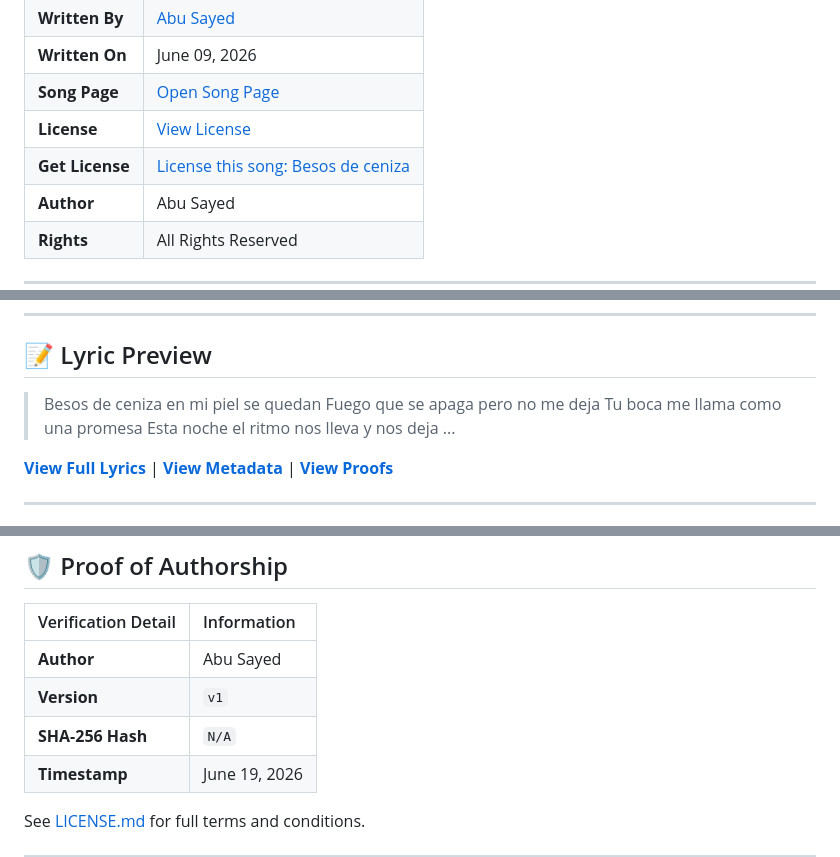
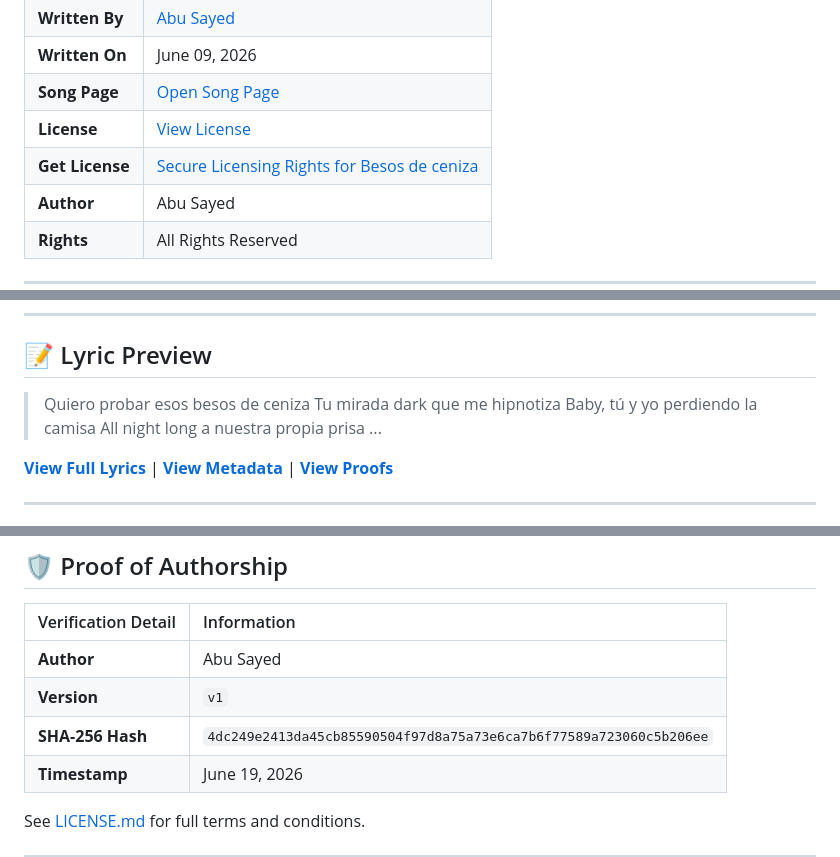
Before and after one commit to ImAbuSayed/besos-de-ceniza, a Markdown page: README.md, 3 parts joined by grey strips. GitHub-like rendering.

Commit message:
docs: Update readme excerpt

```diff
--- a/README.md
+++ b/README.md
@@ -15,7 +15,7 @@
 | **Written On** | June 09, 2026 |
 | **Song Page** | [Open Song Page](https://imabusayed.github.io/besos-de-ceniza/) |
 | **License** | [View License](./LICENSE.md) |
-| **Get License** | [License this song: Besos de ceniza](https://music.abusayed.com.bd/Licensing/?https://imabusayed.github.io/besos-de-ceniza/) |
+| **Get License** | [Secure Licensing Rights for Besos de ceniza](https://music.abusayed.com.bd/Licensing/?https://imabusayed.github.io/besos-de-ceniza/) |
 | **Author** | Abu Sayed |
 | **Rights** | All Rights Reserved |
 
@@ -32,10 +32,10 @@
 
 ## 📝 Lyric Preview
 
-> Besos de ceniza en mi piel se quedan
-> Fuego que se apaga pero no me deja
-> Tu boca me llama como una promesa
-> Esta noche el ritmo nos lleva y nos deja
+> Quiero probar esos besos de ceniza
+> Tu mirada dark que me hipnotiza
+> Baby, tú y yo perdiendo la camisa
+> All night long a nuestra propia prisa
 > ...
 
 [**View Full Lyrics**](./lyrics.txt) | [**View Metadata**](./manifest.json) | [**View Proofs**](./hashes.txt)
@@ -110,7 +110,7 @@ This song is an original creative work by Abu Sayed. All lyrics, melody, and com
 |:-------------------|:------------|
 | **Author** | Abu Sayed |
 | **Version** | `v1` |
-| **SHA-256 Hash** | `N/A` |
+| **SHA-256 Hash** | `4dc249e2413da45cb85590504f97d8a75a73e6ca7b6f77589a723060c5b206ee` |
 | **Timestamp** | June 19, 2026 |
 
 See [LICENSE.md](./LICENSE.md) for full terms and conditions.
```
